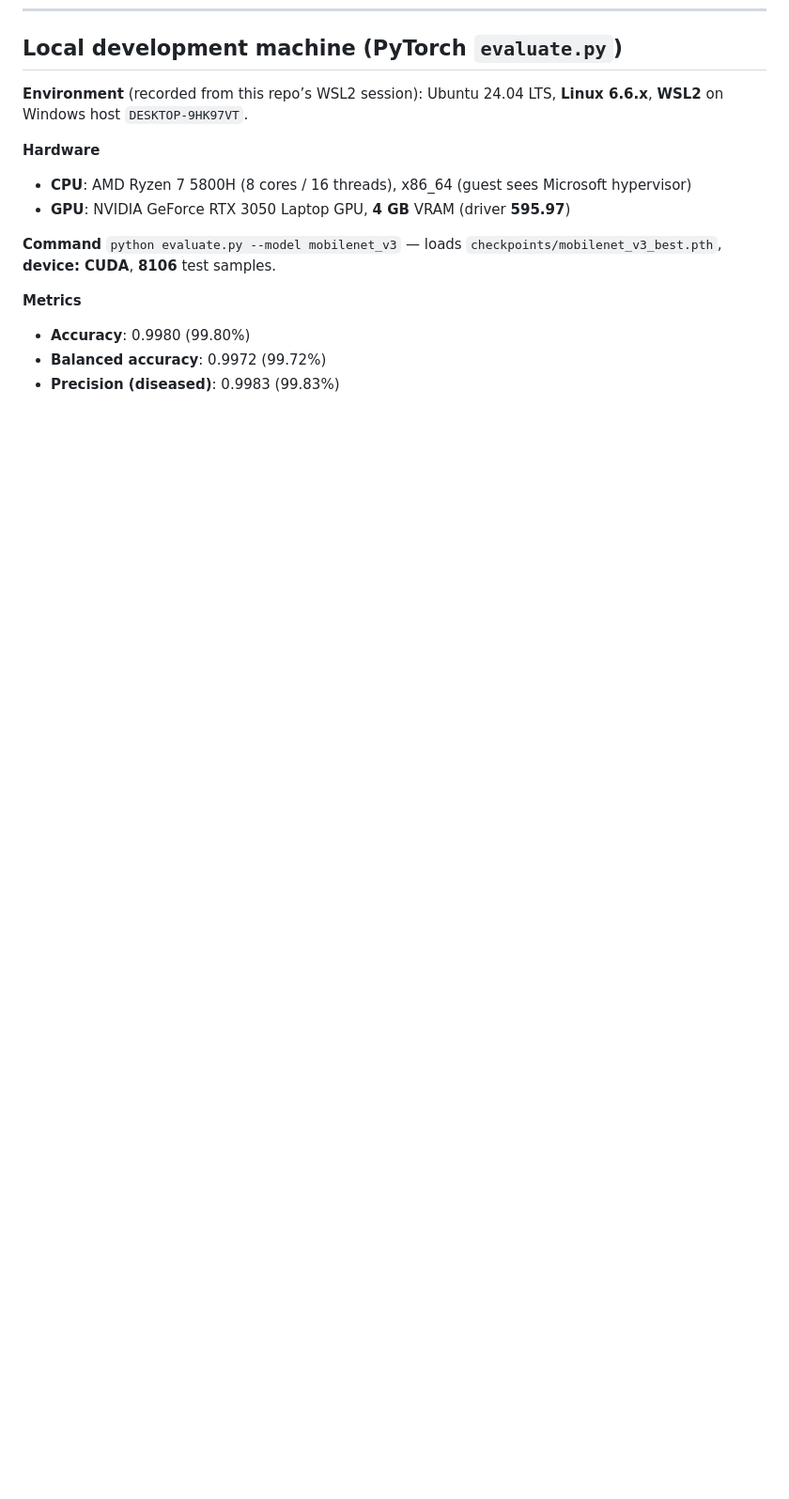
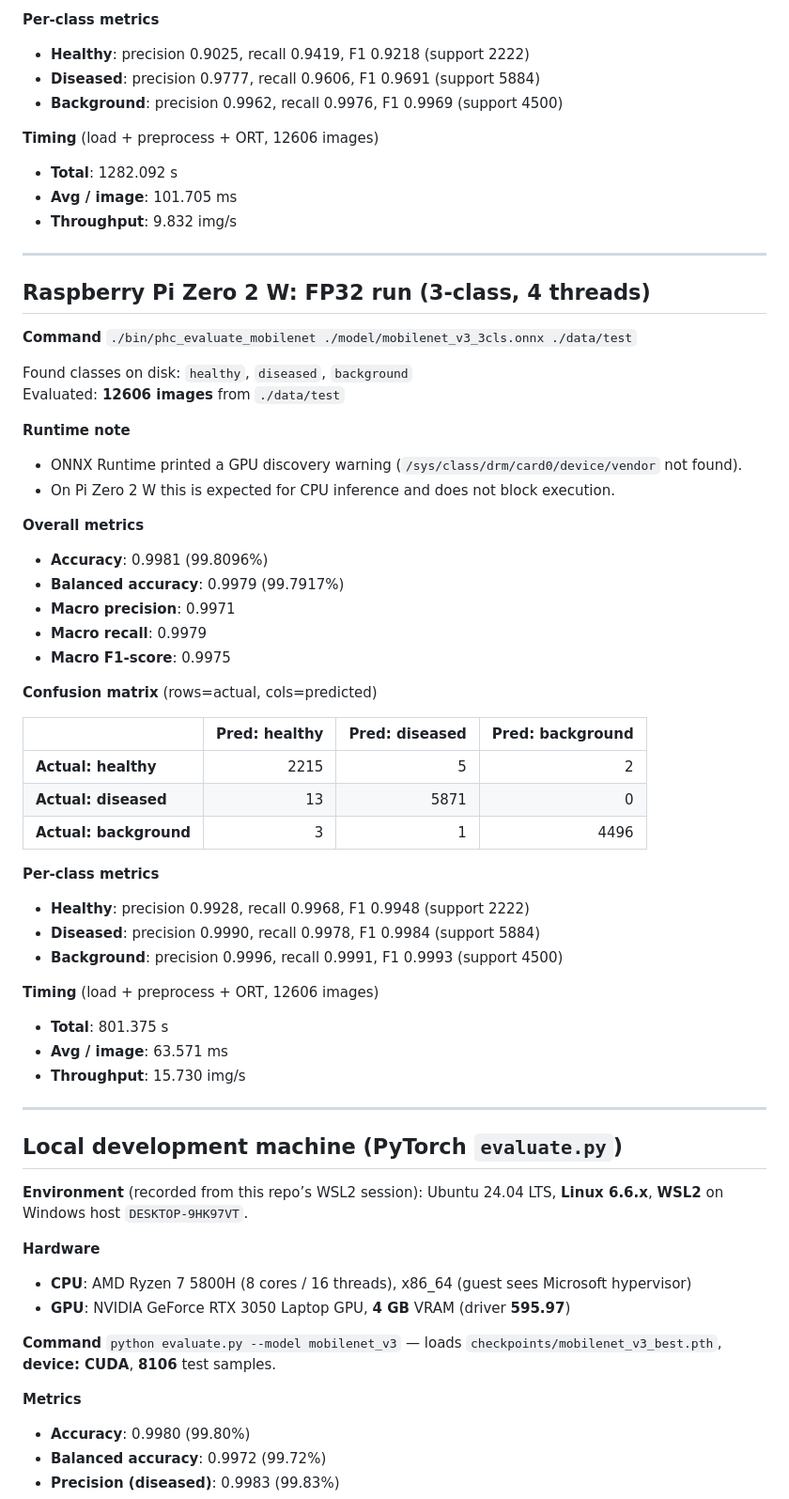
Before and after one commit to Yusufss4/plant-health-classification, a Markdown page: results/rpi_zero_2w_mobilenet_onnx_cpp.md, the part around one of its changes. Shown at 94% size. Drawn GitHub-style; blank space fills up the shorter version.

```diff
--- a/results/rpi_zero_2w_mobilenet_onnx_cpp.md
+++ b/results/rpi_zero_2w_mobilenet_onnx_cpp.md
@@ -50,3 +116,54 @@ Includes **load + preprocess + ORT**:
+**Per-class metrics**
+- **Healthy**: precision 0.9025, recall 0.9419, F1 0.9218 (support 2222)
+- **Diseased**: precision 0.9777, recall 0.9606, F1 0.9691 (support 5884)
+- **Background**: precision 0.9962, recall 0.9976, F1 0.9969 (support 4500)
+
+**Timing** (load + preprocess + ORT, 12606 images)
+- **Total**: 1282.092 s
+- **Avg / image**: 101.705 ms
+- **Throughput**: 9.832 img/s
+
+---
+
+## Raspberry Pi Zero 2 W: FP32 run (3-class, 4 threads)
+
+**Command**
+`./bin/phc_evaluate_mobilenet ./model/mobilenet_v3_3cls.onnx ./data/test`
+
+Found classes on disk: `healthy`, `diseased`, `background`
+Evaluated: **12606 images** from `./data/test`
+
+**Runtime note**
+- ONNX Runtime printed a GPU discovery warning (`/sys/class/drm/card0/device/vendor` not found).
+- On Pi Zero 2 W this is expected for CPU inference and does not block execution.
+
+**Overall metrics**
+- **Accuracy**: 0.9981 (99.8096%)
+- **Balanced accuracy**: 0.9979 (99.7917%)
+- **Macro precision**: 0.9971
+- **Macro recall**: 0.9979
+- **Macro F1-score**: 0.9975
+
+**Confusion matrix** (rows=actual, cols=predicted)
+
+|  | Pred: healthy | Pred: diseased | Pred: background |
+| --- | ---:| ---:| ---:|
+| **Actual: healthy** | 2215 | 5 | 2 |
+| **Actual: diseased** | 13 | 5871 | 0 |
+| **Actual: background** | 3 | 1 | 4496 |
+
+**Per-class metrics**
+- **Healthy**: precision 0.9928, recall 0.9968, F1 0.9948 (support 2222)
+- **Diseased**: precision 0.9990, recall 0.9978, F1 0.9984 (support 5884)
+- **Background**: precision 0.9996, recall 0.9991, F1 0.9993 (support 4500)
+
+**Timing** (load + preprocess + ORT, 12606 images)
+- **Total**: 801.375 s
+- **Avg / image**: 63.571 ms
+- **Throughput**: 15.730 img/s
+
+---
+
 ## Local development machine (PyTorch `evaluate.py`)
 
 **Environment** (recorded from this repo’s WSL2 session): Ubuntu 24.04 LTS, **Linux 6.6.x**, **WSL2** on Windows host `DESKTOP-9HK97VT`.
```
Also changed, not shown: other parts of results/rpi_zero_2w_mobilenet_onnx_cpp.md (+66 -0 lines).
